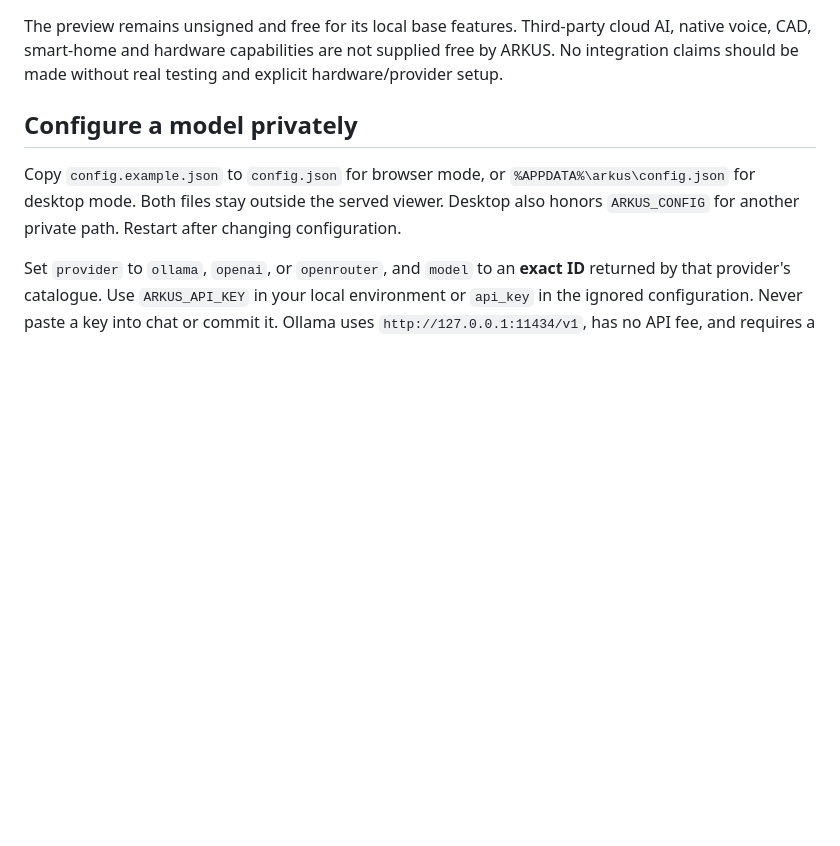
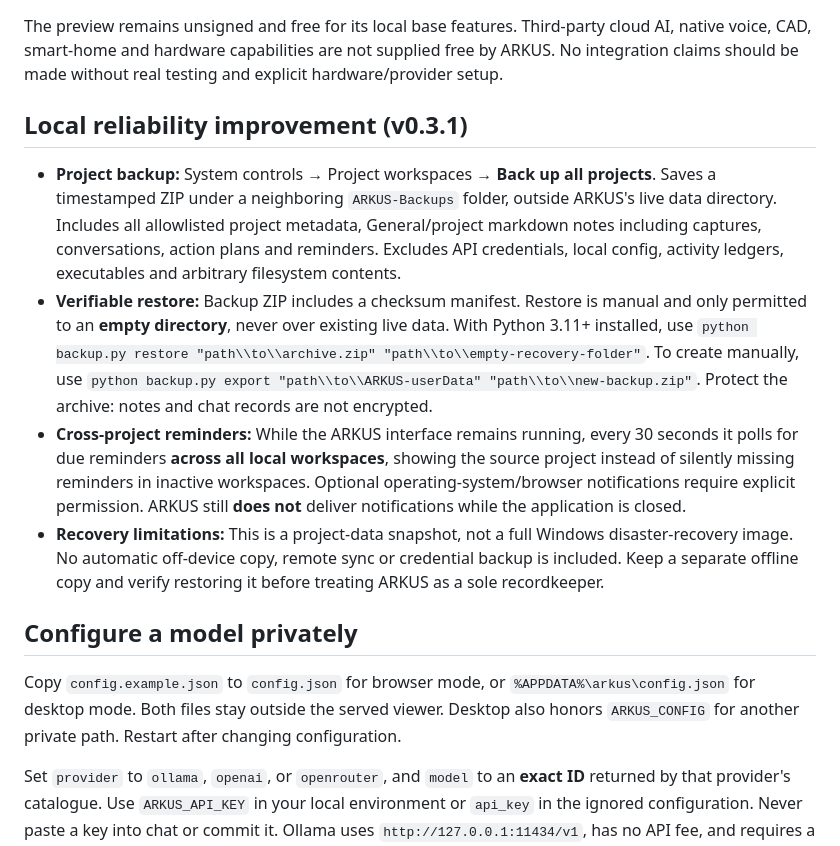
Before and after one commit to vyndivybes/ARKUS, a Markdown page: README.md, the part around the change. GitHub-like rendering; blank space fills up the shorter version.

Commit message:
docs: recovery procedure, excluded secrets and cross-project reminder limitations

```diff
--- a/README.md
+++ b/README.md
@@ -58,6 +58,13 @@ ARKUS provides an opt-in, **offline action-plan and reminder engine** for practi
 
 The preview remains unsigned and free for its local base features. Third-party cloud AI, native voice, CAD, smart-home and hardware capabilities are not supplied free by ARKUS. No integration claims should be made without real testing and explicit hardware/provider setup.
 
+## Local reliability improvement (v0.3.1)
+
+- **Project backup:** System controls → Project workspaces → **Back up all projects**. Saves a timestamped ZIP under a neighboring `ARKUS-Backups` folder, outside ARKUS's live data directory. Includes all allowlisted project metadata, General/project markdown notes including captures, conversations, action plans and reminders. Excludes API credentials, local config, activity ledgers, executables and arbitrary filesystem contents.
+- **Verifiable restore:** Backup ZIP includes a checksum manifest. Restore is manual and only permitted to an **empty directory**, never over existing live data. With Python 3.11+ installed, use `python backup.py restore "path\\to\\archive.zip" "path\\to\\empty-recovery-folder"`. To create manually, use `python backup.py export "path\\to\\ARKUS-userData" "path\\to\\new-backup.zip"`. Protect the archive: notes and chat records are not encrypted.
+- **Cross-project reminders:** While the ARKUS interface remains running, every 30 seconds it polls for due reminders **across all local workspaces**, showing the source project instead of silently missing reminders in inactive workspaces. Optional operating-system/browser notifications require explicit permission. ARKUS still **does not** deliver notifications while the application is closed.
+- **Recovery limitations:** This is a project-data snapshot, not a full Windows disaster-recovery image. No automatic off-device copy, remote sync or credential backup is included. Keep a separate offline copy and verify restoring it before treating ARKUS as a sole recordkeeper.
+
 ## Configure a model privately
 
 Copy `config.example.json` to `config.json` for browser mode, or `%APPDATA%\arkus\config.json` for desktop mode. Both files stay outside the served viewer. Desktop also honors `ARKUS_CONFIG` for another private path. Restart after changing configuration.
```
